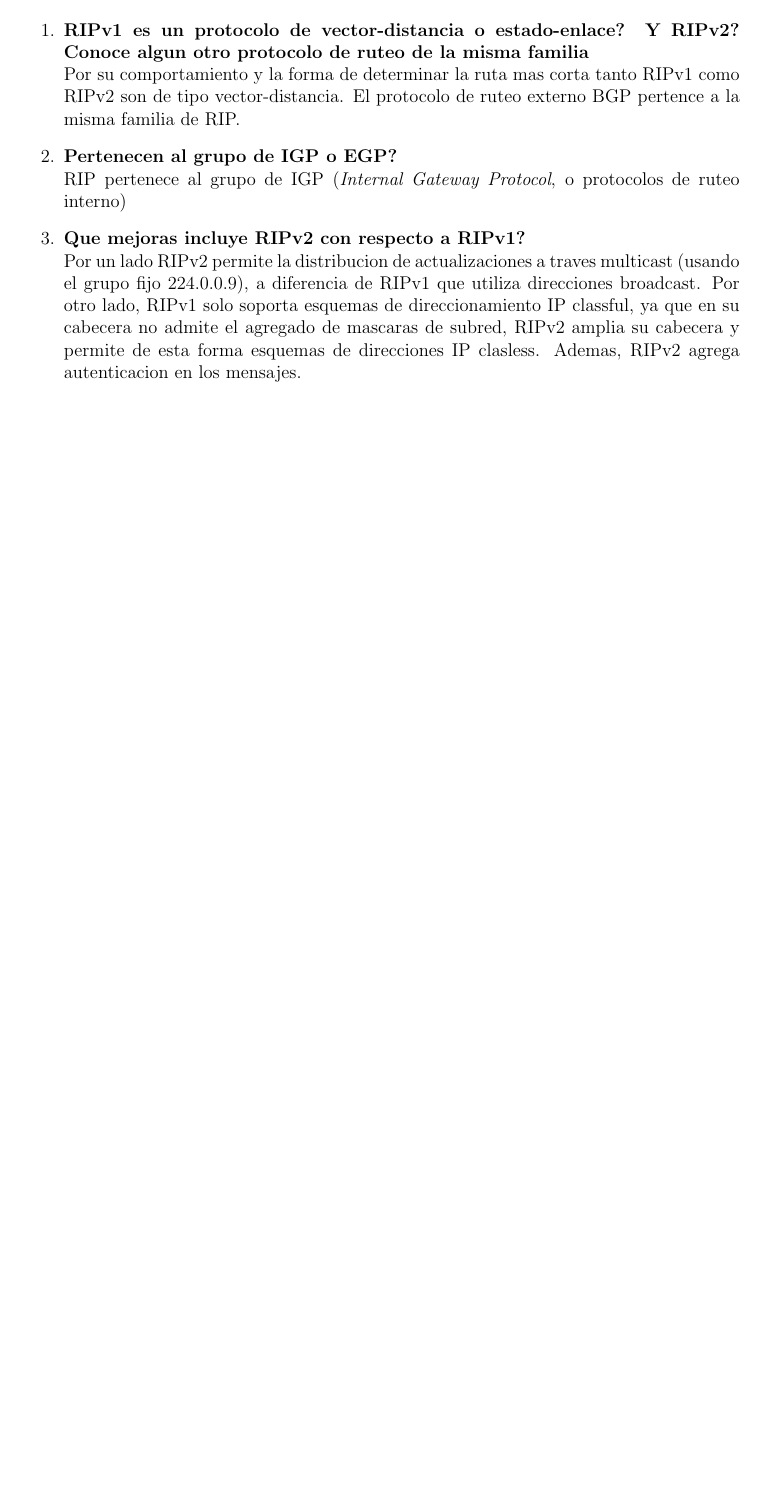
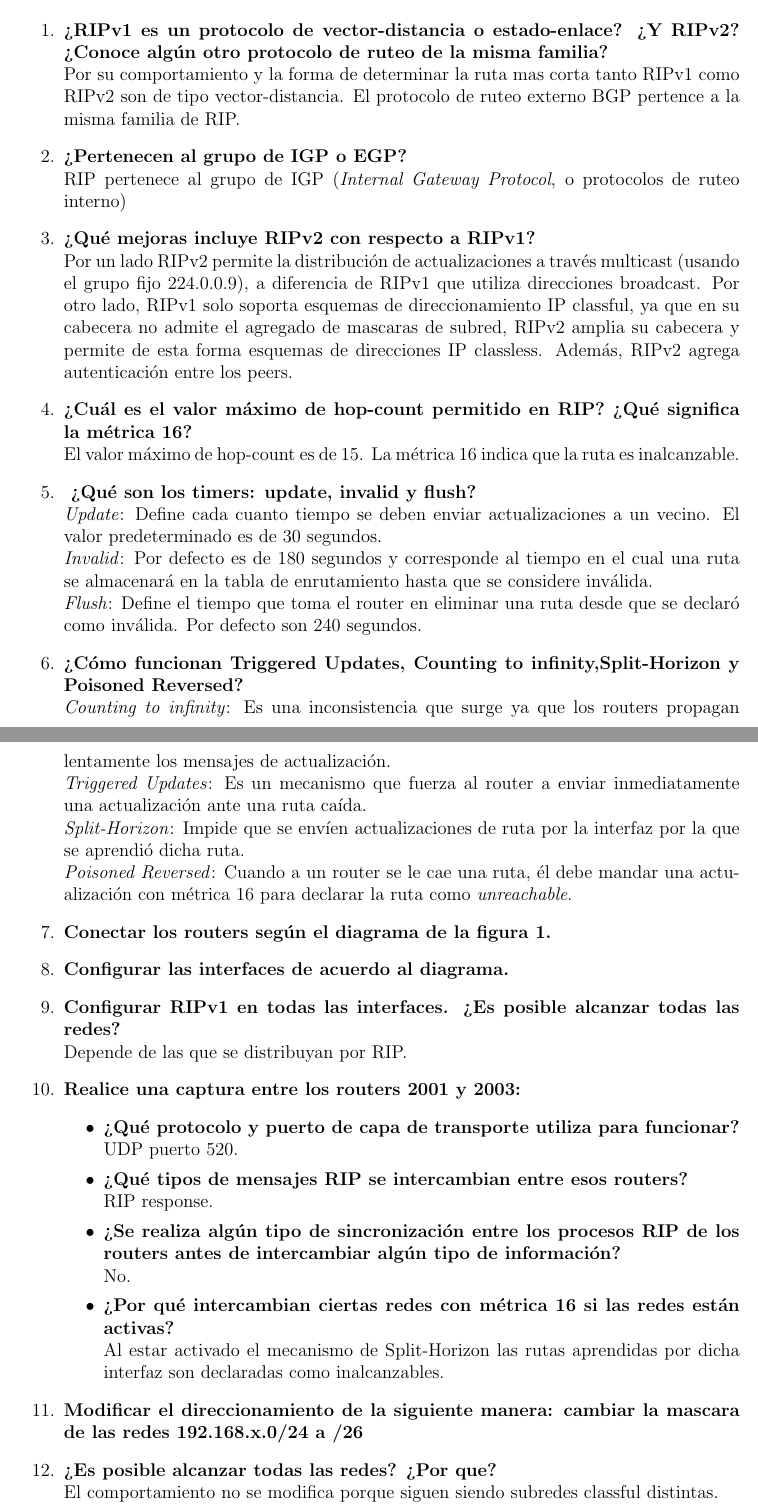
Before and after one commit to maguerreberry/Redes---UNLP, a LaTeX document (Practica2/docs/main.tex): part of the page before the commit and two parts of pages 1 and 2 of 3 after it, the two joined at a grey line, cut so that both start at the same text, the shorter picture padded with empty space. Compiled offline with pdfLaTeX.

Commit message:
update informe tp RIP

```diff
--- a/Practica2/docs/main.tex
+++ b/Practica2/docs/main.tex
@@ -33,10 +33,42 @@
 
 \section{Practica de Ruteo - RIP}
 	\begin{enumerate}
-		\item \textbf{RIPv1 es un protocolo de vector-distancia o estado-enlace? Y RIPv2? Conoce algun otro protocolo de ruteo de la misma familia} \\
+		\item \textbf{¿RIPv1 es un protocolo de vector-distancia o estado-enlace? ¿Y RIPv2? ¿Conoce algún otro protocolo de ruteo de la misma familia?} \\
 		Por su comportamiento y la forma de determinar la ruta mas corta tanto RIPv1 como RIPv2 son de tipo vector-distancia. El protocolo de ruteo externo BGP pertence a la misma familia de RIP.
-		\item \textbf{Pertenecen al grupo de IGP o EGP?}\\
+		\item \textbf{¿Pertenecen al grupo de IGP o EGP?}\\
 		RIP pertenece al grupo de IGP (\textit{Internal Gateway Protocol}, o protocolos de ruteo interno)
-		\item \textbf{Que mejoras incluye RIPv2 con respecto a RIPv1?}\\
-		Por un lado RIPv2 permite la distribucion de actualizaciones a traves multicast (usando el grupo fijo 224.0.0.9), a diferencia de RIPv1 que utiliza direcciones broadcast. Por otro lado, RIPv1 solo soporta esquemas de direccionamiento IP classful, ya que en su cabecera no admite el agregado de mascaras de subred, RIPv2 amplia su cabecera y permite de esta forma esquemas de direcciones IP clasless. Ademas, RIPv2 agrega autenticacion en los mensajes.
+		\item \textbf{¿Qué mejoras incluye RIPv2 con respecto a RIPv1?}\\
+		Por un lado RIPv2 permite la distribución de actualizaciones a través multicast (usando el grupo fijo 224.0.0.9), a diferencia de RIPv1 que utiliza direcciones broadcast. Por otro lado, RIPv1 solo soporta esquemas de direccionamiento IP classful, ya que en su cabecera no admite el agregado de mascaras de subred, RIPv2 amplia su cabecera y permite de esta forma esquemas de direcciones IP classless. Además, RIPv2 agrega autenticación entre los peers.
+		\item \textbf{¿Cuál es el valor máximo de hop-count permitido en RIP? ¿Qué significa la métrica 16?}\\
+		El valor máximo de hop-count es de 15. La métrica 16 indica que la ruta es inalcanzable.
+		\item \textbf{ ¿Qué son los timers: update, invalid y flush?}\\
+		\textit{Update}: Define cada cuanto tiempo se deben enviar actualizaciones a un vecino. El valor predeterminado es de 30 segundos.\\
+		\textit{Invalid}: Por defecto es de 180 segundos y corresponde al tiempo en el cual una ruta se almacenará en la tabla de enrutamiento hasta que se considere inválida.\\
+		\textit{Flush}: Define el tiempo que toma el router en eliminar una ruta desde que se declaró como inválida. Por defecto son 240 segundos.
+		\item \textbf{¿Cómo funcionan Triggered Updates, Counting to infinity,Split-Horizon y Poisoned Reversed?}\\
+		\textit{Counting to infinity}: Es una inconsistencia que surge ya que los routers propagan lentamente los mensajes de actualización.\\
+		\textit{Triggered Updates}: Es un mecanismo que fuerza al router a enviar inmediatamente una actualización ante una ruta caída.\\
+		\textit{Split-Horizon}: Impide que se envíen actualizaciones de ruta por la interfaz por la que se aprendió dicha ruta.\\
+		\textit{Poisoned Reversed}: Cuando a un router se le cae una ruta, él debe mandar una actualización con métrica 16 para declarar la ruta como \textit{unreachable}.
 
+		\item \textbf{Conectar los routers según el diagrama de la figura 1.}
+		\item \textbf{Configurar las interfaces de acuerdo al diagrama.}
+		\item \textbf{Configurar RIPv1 en todas las interfaces. ¿Es posible alcanzar todas las redes?} \\
+		Depende de las que se distribuyan por RIP.
+
+		\item \textbf{Realice una captura entre los routers 2001 y 2003:}
+		\begin{itemize}
+			\item \textbf{¿Qué protocolo y puerto de capa de transporte utiliza para funcionar?} \\
+			UDP puerto 520.
+			\item \textbf{¿Qué tipos de mensajes RIP se intercambian entre esos routers?} \\
+			RIP response.
+			\item \textbf{¿Se realiza algún tipo de sincronización entre los procesos RIP de los routers antes de intercambiar algún tipo de información?} \\
+			No.
+			\item \textbf{¿Por qué intercambian ciertas redes con métrica 16 si las redes están activas?} \\
+			Al estar activado el mecanismo de Split-Horizon las rutas aprendidas por dicha interfaz son declaradas como inalcanzables.
+		\end{itemize}
+
+		\item \textbf{Modificar el direccionamiento de la siguiente manera: cambiar la mascara de las redes 192.168.x.0/24 a /26}
+		\item \textbf{¿Es posible alcanzar todas las redes? ¿Por que?} \\
+		El comportamiento no se modifica porque siguen siendo subredes classful distintas.
+		\item \textbf{Modifique  el  direccionamiento  de  la  red  entre  2002  y  VPCS-2  a  la dirección 192.168.10.64/26. ¿Que sucede con el ruteo?} \\
@@ -42,0 +82 @@
+			\item \textbf{¿Se modifica el formato del paquete RIP con respecto a la anterior versión? ¿Se agregan nuevos campos?} \\
```
Also changed, not shown: Practica2/RIP_consigna.pdf (added), Practica2/docs/main.tex (26 more changed lines).
